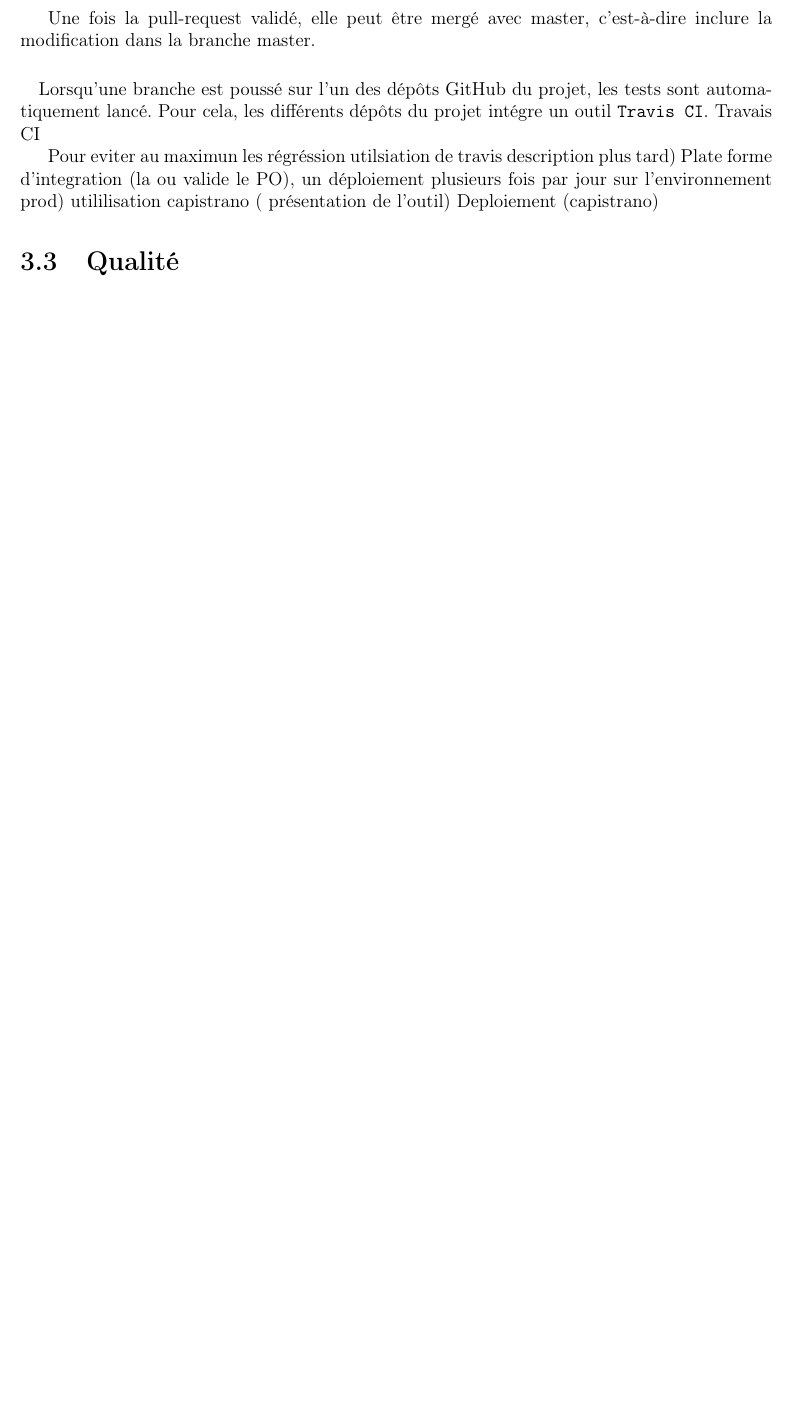
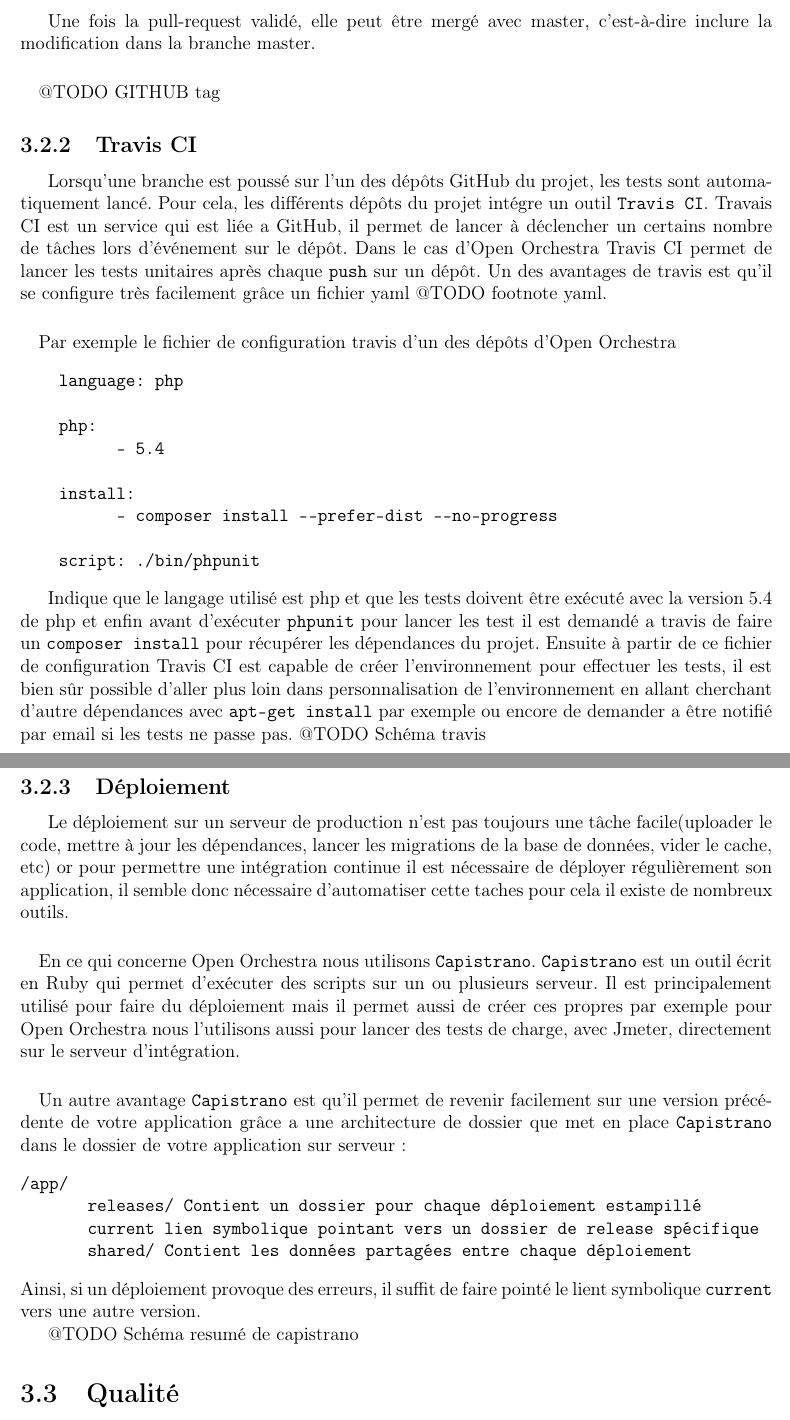
Before and after one commit to KevinArtus/rapport_stage, a LaTeX document (main.tex, which reads organisation.tex): part of page 20 of 21 before the commit and two parts of pages 20 and 21 of 22 after it, the two joined at a grey line, cut so that both start at the same text, the shorter picture padded with empty space. Compiled offline with pdfLaTeX.

Commit message:
add travis CI, capistrano

```diff
--- a/main.tex
+++ b/main.tex
@@ -1,5 +1,5 @@
-\documentclass[a4paper, 12pt]{report}
-
+\documentclass[a4paper]{report}
+\usepackage[12pt]{extsizes}
 %====================== PACKAGES ======================
 
 \usepackage[french]{babel}
--- a/organisation.tex
+++ b/organisation.tex
@@ -89,12 +102,41 @@ Ainsi avec ce type de workflow, la modification du code source que ce soit pour
 \item Pousser sa branche sur GitHub (origin)
 \item Vérifier que les tests fonctionnne, je reviendrais plus en détail sur ce point par la suite
 \item Ouvrir une pull-request, sur GitHub une pull-request consiste à faire une proposition de modification, à partir de cette pull-request les différents membres peuvent commenter, valider ou non la modification.
-\end{itemize}
+\end{enumerate}
 
 Une fois la pull-request validé, elle peut être mergé avec master, c'est-à-dire inclure la modification dans la branche master.
 \paragraph{}
-Lorsqu'une branche est poussé sur l'un des dépôts GitHub du projet, les tests sont automatiquement lancé. Pour cela, les différents dépôts du projet intégre un outil \verb?Travis CI?. Travais CI
+@TODO  GITHUB tag
+\subsection{Travis CI}
+Lorsqu'une branche est poussé sur l'un des dépôts GitHub du projet, les tests sont automatiquement lancé. Pour cela, les différents dépôts du projet intégre un outil \verb?Travis CI?. Travais CI est un service qui est liée a GitHub, il permet de lancer à déclencher un certains nombre de tâches lors d'événement sur le dépôt. Dans le cas d'Open Orchestra Travis CI permet de lancer les tests unitaires après chaque \verb?push? sur un dépôt. Un des avantages de travis est qu'il se configure très facilement grâce un fichier yaml @TODO footnote yaml.
+\paragraph{}
+Par exemple le fichier de configuration travis d'un des dépôts d'Open Orchestra
+\begin{verbatim}
+    language: php
 
-Pour eviter au maximun les régréssion utilsiation de travis description plus tard)
-Plate forme d'integration (la ou valide le PO), un déploiement plusieurs fois par jour sur l'environnement prod) utililisation capistrano ( présentation de l'outil)
-Deploiement (capistrano)
+    php:
+          - 5.4
+
+    install:
+          - composer install --prefer-dist --no-progress
+
+    script: ./bin/phpunit
+\end{verbatim}
+
+Indique que le langage utilisé est php et que les tests doivent être exécuté avec la version 5.4 de php et enfin avant d'exécuter \verb?phpunit? pour lancer les test il est demandé a travis de faire un \verb?composer install? pour récupérer les dépendances du projet.  Ensuite à partir de ce fichier de configuration Travis CI est capable de créer l'environnement pour effectuer les tests, il est bien sûr possible d'aller plus loin dans  personnalisation de l'environnement en allant cherchant d'autre dépendances avec \verb?apt-get install? par exemple ou encore de demander a être notifié par email si les tests ne passe pas.
+@TODO Schéma travis
+\subsection{Déploiement}
+Le déploiement sur un serveur de production n'est pas toujours une tâche facile(uploader le code, mettre à jour les dépendances, lancer les migrations de la base de données, vider le cache, etc)  or pour permettre une intégration continue il est nécessaire de déployer régulièrement son application, il semble donc nécessaire d'automatiser cette taches pour cela il existe de nombreux outils.
+\paragraph{}
+En ce qui concerne Open Orchestra nous utilisons \verb?Capistrano?. \verb?Capistrano? est un outil écrit en Ruby qui permet d'exécuter des scripts sur un ou plusieurs serveur. Il est principalement utilisé pour faire du déploiement mais il permet aussi de créer ces propres par exemple pour Open Orchestra nous l'utilisons aussi pour lancer des tests de charge, avec Jmeter, directement sur le serveur d'intégration.
+\paragraph{}
+Un autre avantage \verb?Capistrano? est qu'il permet de revenir facilement sur une version précédente de votre application grâce a une architecture de dossier que met en place \verb?Capistrano? dans le dossier de votre application sur serveur :
+\begin{verbatim}
+/app/
+       releases/ Contient un dossier pour chaque déploiement estampillé
+       current lien symbolique pointant vers un dossier de release spécifique
+       shared/ Contient les données partagées entre chaque déploiement
+\end{verbatim}
+Ainsi, si un déploiement provoque des erreurs, il suffit de faire pointé le lient symbolique \verb?current? vers une autre version.
+
+@TODO Schéma resumé de capistrano
```
Also changed, not shown: main.pdf, organisation.tex (33 more changed lines), 5 other files.
